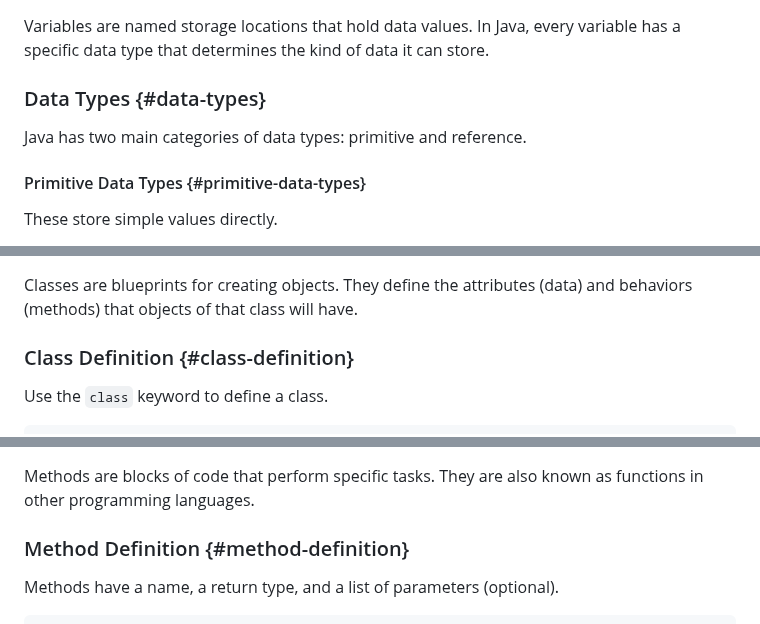
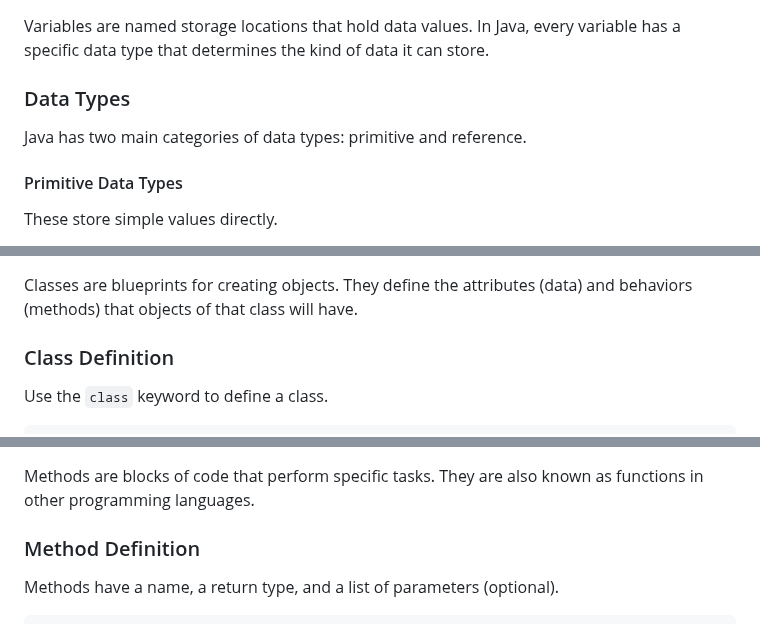
Before and after one commit to Jimmyu2foru18/Computer-Programming-Notes, a Markdown page: 1.0 Java.md, 3 parts joined by grey strips. Drawn GitHub-style.

````diff
--- a/1.0 Java.md
+++ b/1.0 Java.md
@@ -51,9 +51,9 @@ The package structure should mirror the directory structure of your source code.
 
 ## Variables
 Variables are named storage locations that hold data values. In Java, every variable has a specific data type that determines the kind of data it can store.
-### Data Types {#data-types}
+### Data Types
 Java has two main categories of data types: primitive and reference.
-#### Primitive Data Types {#primitive-data-types}
+#### Primitive Data Types
 These store simple values directly.
 - **byte**: 8-bit integer
 - **short**: 16-bit integer
@@ -97,7 +97,7 @@ Variable names should be descriptive and follow these conventions:
 
 ## Classes
 Classes are blueprints for creating objects. They define the attributes (data) and behaviors (methods) that objects of that class will have.
-### Class Definition {#class-definition}
+### Class Definition
 Use the `class` keyword to define a class.
 ```java
 public class Dog {
@@ -147,7 +147,7 @@ Control the visibility of class members (attributes and methods).
 
 ## Methods
 Methods are blocks of code that perform specific tasks. They are also known as functions in other programming languages.
-### Method Definition {#method-definition}
+### Method Definition
 Methods have a name, a return type, and a list of parameters (optional).
 ```java
 public int add(int a, int b) {
````
Also changed, not shown: other parts of 1.0 Java.md (+1 -1 lines).
